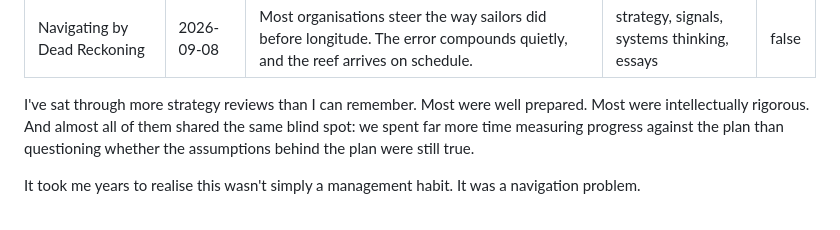
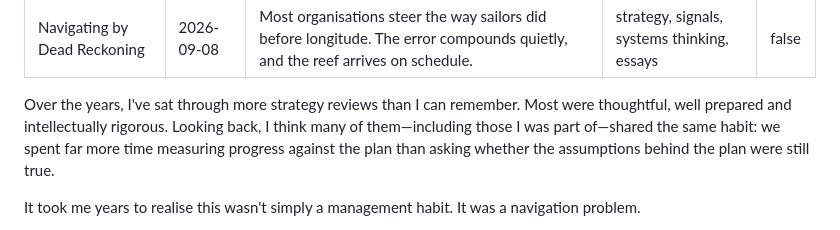
Before and after one commit to viksksingh/vikashksingh-site, a Markdown page: content/insights/navigating-by-dead-reckoning.md, the part around the change. GitHub-like rendering.

```diff
--- a/content/insights/navigating-by-dead-reckoning.md
+++ b/content/insights/navigating-by-dead-reckoning.md
@@ -6,7 +6,7 @@ tags: strategy, signals, systems thinking, essays
 draft: false
 ---
 
-I've sat through more strategy reviews than I can remember. Most were well prepared. Most were intellectually rigorous. And almost all of them shared the same blind spot: we spent far more time measuring progress against the plan than questioning whether the assumptions behind the plan were still true.
+Over the years, I've sat through more strategy reviews than I can remember. Most were thoughtful, well prepared and intellectually rigorous. Looking back, I think many of them—including those I was part of—shared the same habit: we spent far more time measuring progress against the plan than asking whether the assumptions behind the plan were still true.
 
 It took me years to realise this wasn't simply a management habit. It was a navigation problem.
 
```
